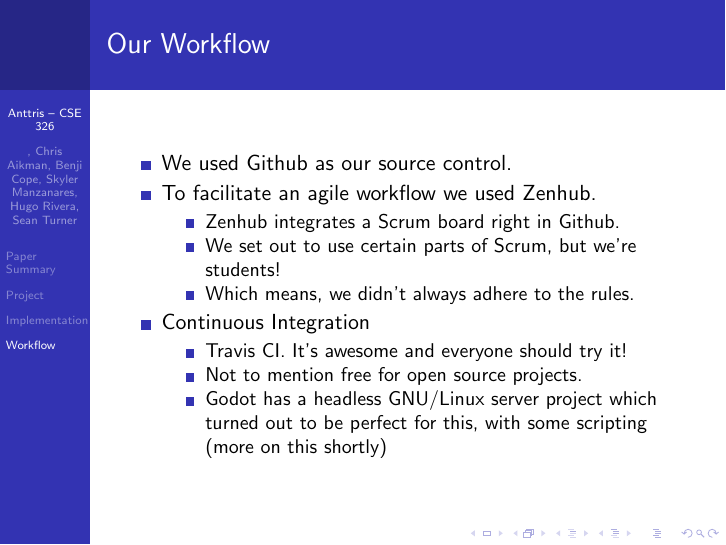
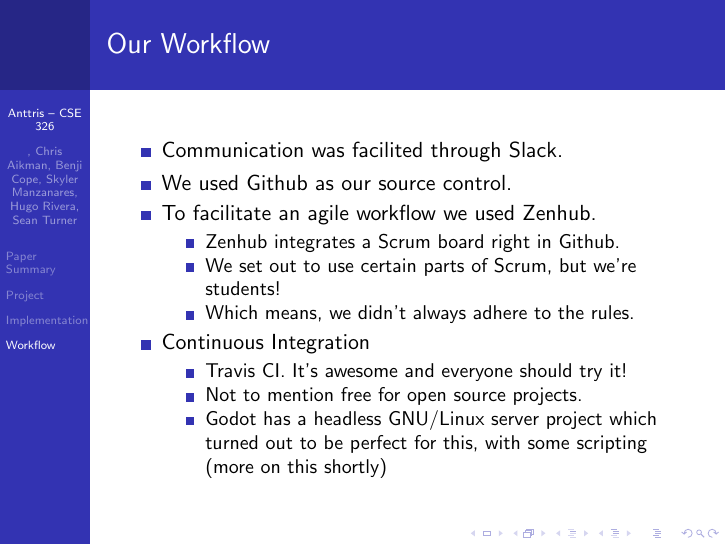
Before and after one commit to GameWizards/final-report, LaTeX slides (presentation.tex): page 77 of 96 before the commit and page 78 of 97 after it. Compiled offline with pdfLaTeX.

Commit message:
add note about slack to workflow

```diff
--- a/presentation.tex
+++ b/presentation.tex
@@ -224,6 +224,7 @@
 \begin{frame}
     \frametitle{Our Workflow}
     \begin{itemize}
+    		\pause \item Communication was facilited through Slack.
     		\pause \item We used Github as our source control.
     		\pause \item To facilitate an agile workflow we used Zenhub.
     		\begin{itemize}
```
